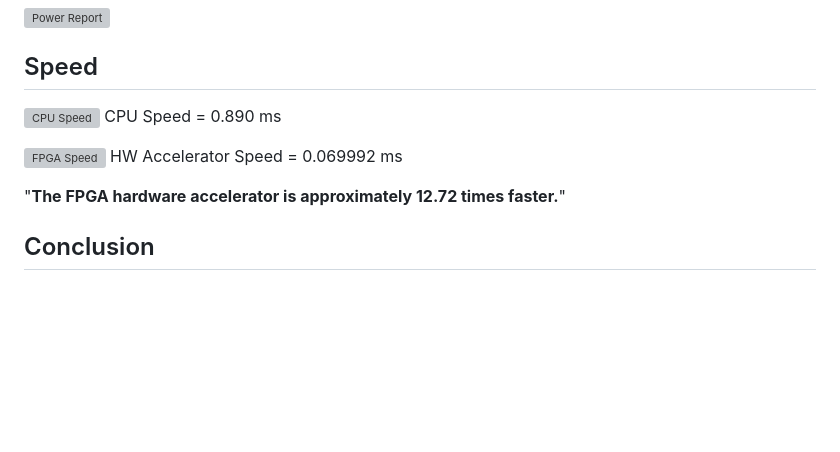
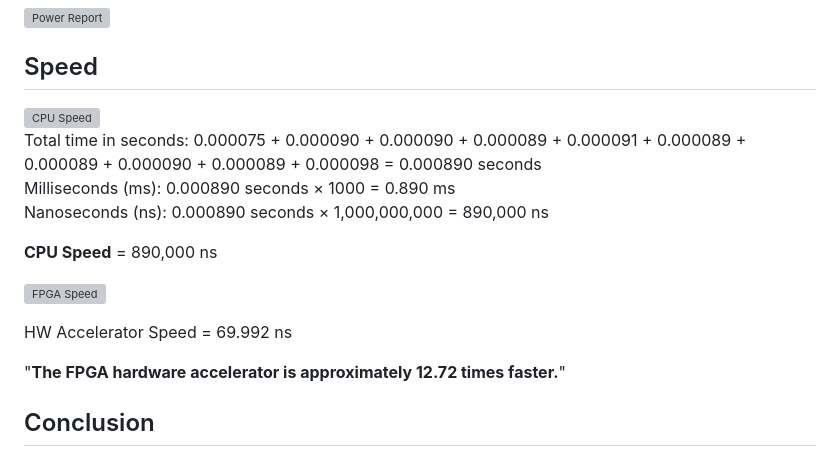
Before and after one commit to foodinsect/DSD_MNIST_Streamline, a Markdown page: README.md, the part around the change. Drawn GitHub-style; blank space fills up the shorter version; grey boxes are pictures that could not be loaded.

```diff
--- a/README.md
+++ b/README.md
@@ -78,10 +78,15 @@ The implementation result is as follows:
 
 ## Speed
 ![CPU Speed](https://github.com/user-attachments/assets/61cc7a16-8704-4267-8e8c-29d8c5d727a1)
-CPU Speed = 0.890 ms
+Total time in seconds: 0.000075 + 0.000090 + 0.000090 + 0.000089 + 0.000091 + 0.000089 + 0.000089 + 0.000090 + 0.000089 + 0.000098 = 0.000890 seconds
+Milliseconds (ms): 0.000890 seconds × 1000 = 0.890 ms
+Nanoseconds (ns): 0.000890 seconds × 1,000,000,000 = 890,000 ns
+
+**CPU Speed** = 890,000 ns
 
 ![FPGA Speed](https://github.com/user-attachments/assets/5e77b80a-f654-4e91-9afe-808c8d08443d)
-HW Accelerator Speed = 0.069992 ms
+
+HW Accelerator Speed = 69.992 ns
 
 "**The FPGA hardware accelerator is approximately 12.72 times faster.**"
 
```
